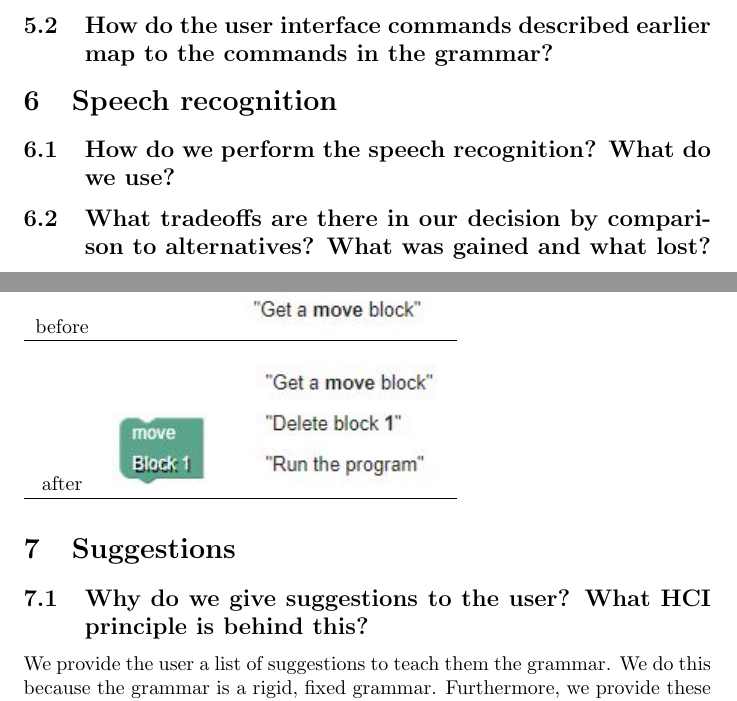
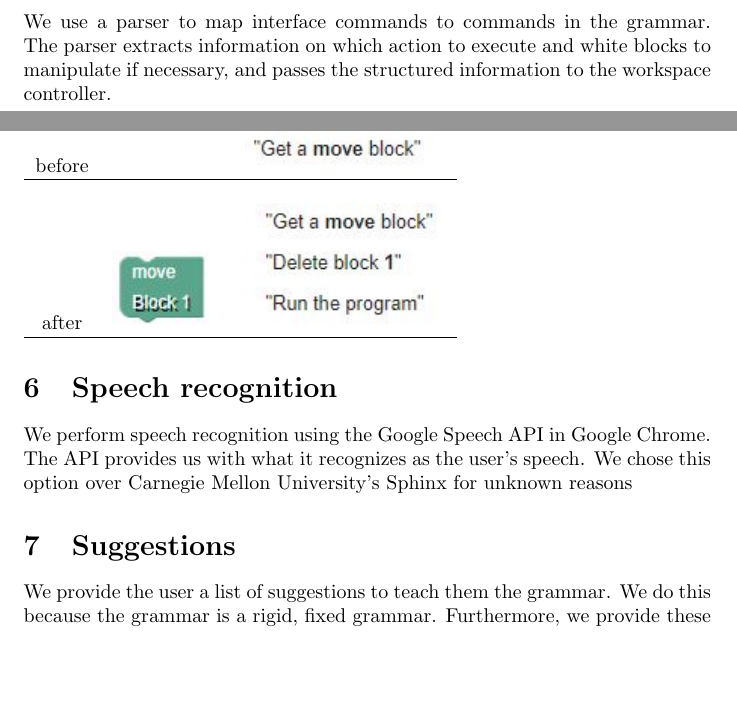
Before and after one commit to aravart/speech-games, a LaTeX document (docs/whitepaper.tex): two parts of pages 5 and 6 of 10 before the commit and two parts of pages 4 and 5 of 9 after it, joined at a grey line, cut at the place of the change, the shorter picture padded with empty space. Compiled offline with pdfLaTeX.

Commit message:
commented out sections that were done, and worked on a few tiny sections

```diff
--- a/docs/whitepaper.tex
+++ b/docs/whitepaper.tex
@@ -183,19 +183,19 @@ The user has the following commands:
   \item Next level - ``go to the next level''
   \item Stay on level - ``stay on this level''
 \end{itemize}
-\subsection{How do the user interface commands described earlier map to the commands in the grammar?  }
+%\subsection{How do the user interface commands described earlier map to the commands in the grammar?}
+We use a parser to map interface commands to commands in the grammar. The parser extracts information on which action to execute and white blocks to manipulate if necessary, and passes the structured information to the workspace controller.
+
 
 \section{Speech recognition}
-
-\subsection{How do we perform the speech recognition? What do we use?}
-
-\subsection{What tradeoffs are there in our decision by comparison to alternatives? What was gained and what lost?}
-
-\clearpage
+% TODO: Find out why we didn't use CMU's Sphinx speech recognition.
+%\subsection{How do we perform the speech recognition? What do we use?}
+%\subsection{What tradeoffs are there in our decision by comparison to alternatives? What was gained and what lost?}
+We perform speech recognition using the Google Speech API in Google Chrome. The API provides us with what it recognizes as the user's speech. We chose this option over Carnegie Mellon University's Sphinx for unknown reasons
 
 \section{Suggestions}
 
-\subsection{Why do we give suggestions to the user? What HCI principle is behind this?}
+%\subsection{Why do we give suggestions to the user? What HCI principle is behind this?}
 %\subsection{What is basis on which a speech suggestion is made? What circumstances trigger it?}
 %\subsection{What are the limitations of the current method and what future work might improve upon it?}
 %\subsection{Show an example of the suggestions box and workspace before and after an operation}
```
Also changed, not shown: docs/whitepaper.pdf, docs/whitepaper.tex (8 more changed lines).
